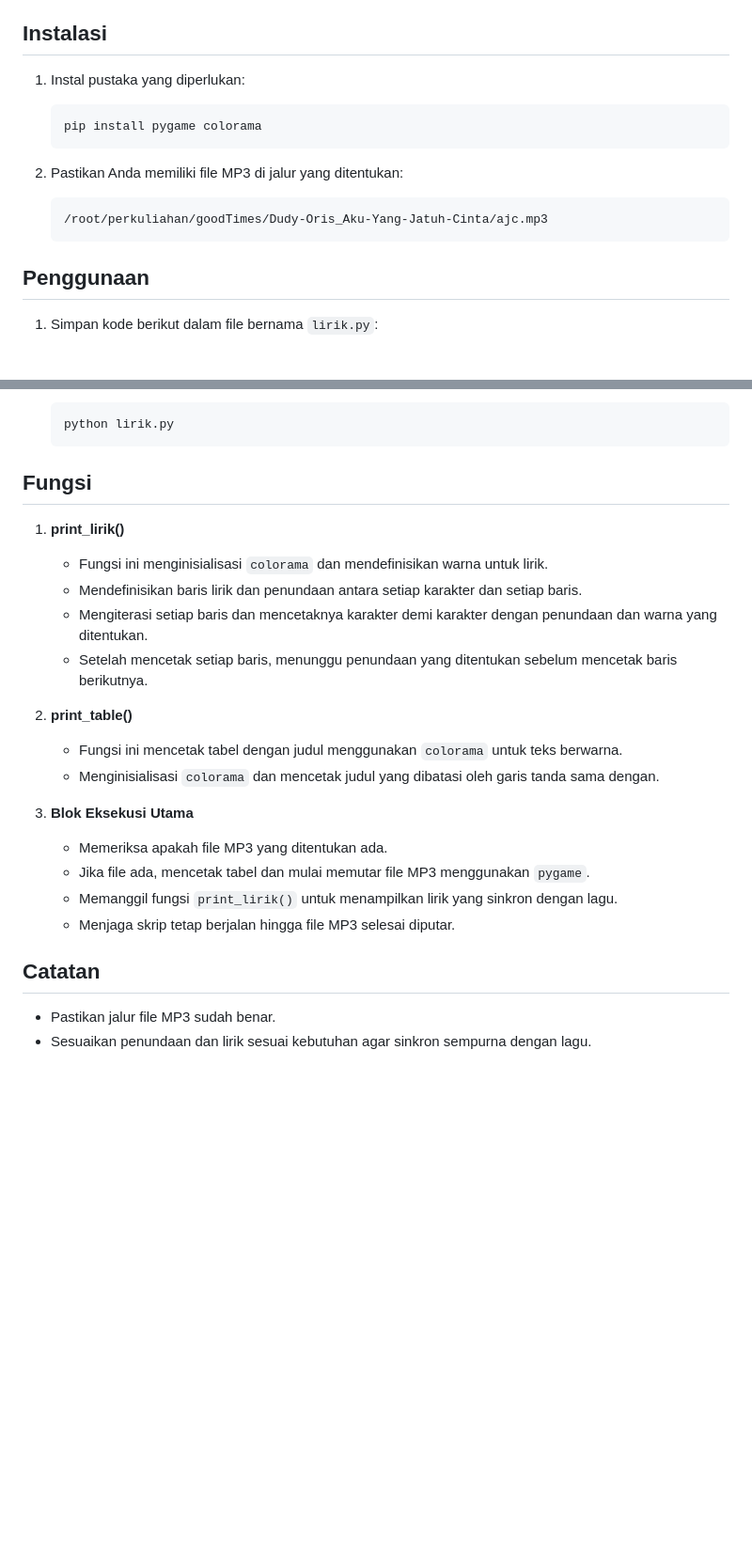
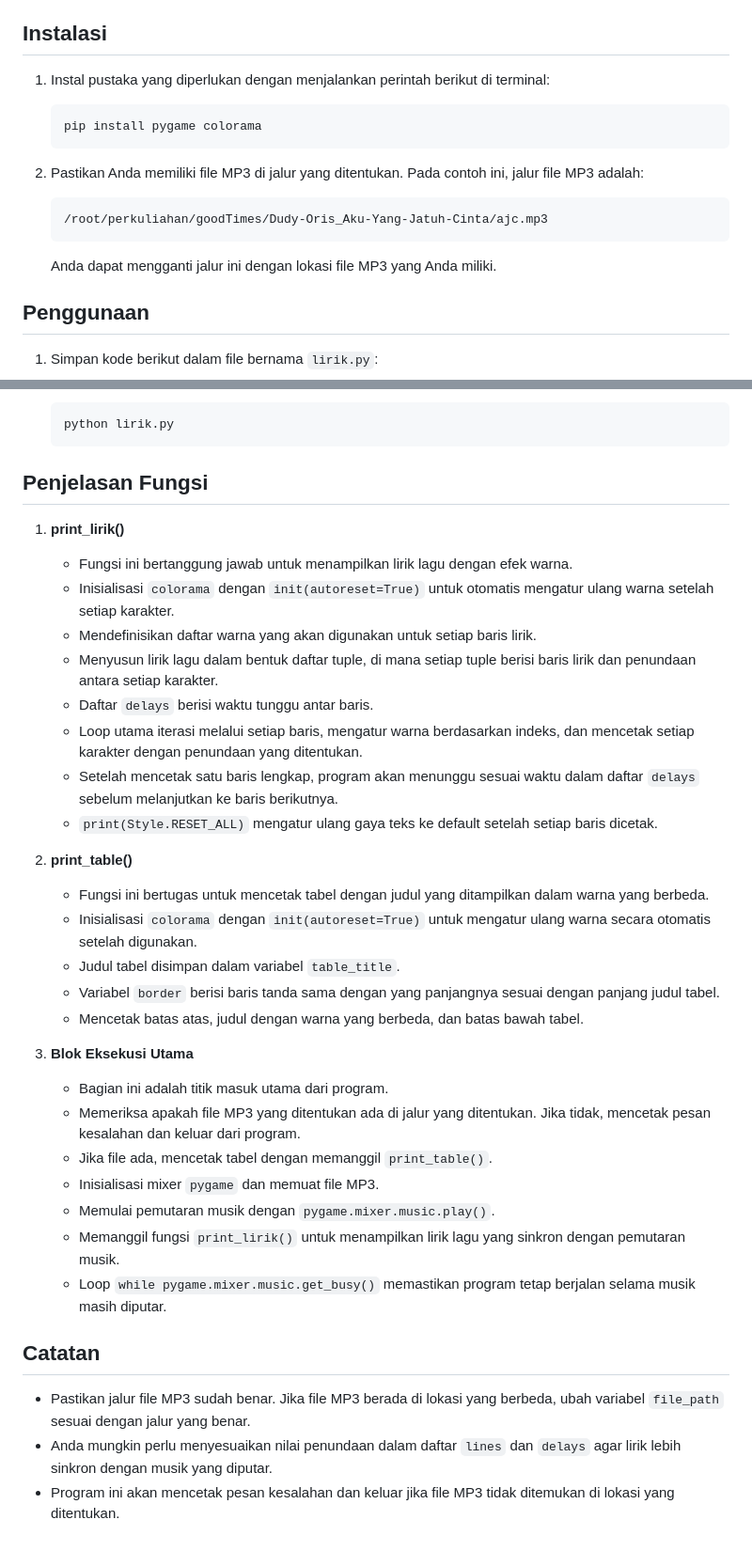
Before and after one commit to idhamzy22/goodTimes, a Markdown page: Dudy-Oris_Aku-Yang-Jatuh-Cinta/README.md, 2 parts joined by grey strips. Shown: that part at 94% size. GitHub-like rendering; blank space fills up the shorter version.

````diff
--- a/Dudy-Oris_Aku-Yang-Jatuh-Cinta/README.md
+++ b/Dudy-Oris_Aku-Yang-Jatuh-Cinta/README.md
@@ -10,15 +10,16 @@ Proyek ini adalah program Python yang memutar file MP3 sambil menampilkan lirik
 
 ## Instalasi
 
-1. Instal pustaka yang diperlukan:
+1. Instal pustaka yang diperlukan dengan menjalankan perintah berikut di terminal:
     ```bash
     pip install pygame colorama
     ```
 
-2. Pastikan Anda memiliki file MP3 di jalur yang ditentukan:
+2. Pastikan Anda memiliki file MP3 di jalur yang ditentukan. Pada contoh ini, jalur file MP3 adalah:
     ```plaintext
     /root/perkuliahan/goodTimes/Dudy-Oris_Aku-Yang-Jatuh-Cinta/ajc.mp3
     ```
+   Anda dapat mengganti jalur ini dengan lokasi file MP3 yang Anda miliki.
 
 ## Penggunaan
 
@@ -95,25 +96,36 @@ Proyek ini adalah program Python yang memutar file MP3 sambil menampilkan lirik
     python lirik.py
     ```
 
-## Fungsi
+## Penjelasan Fungsi
 
 1. **print_lirik()**
-    - Fungsi ini menginisialisasi `colorama` dan mendefinisikan warna untuk lirik.
-    - Mendefinisikan baris lirik dan penundaan antara setiap karakter dan setiap baris.
-    - Mengiterasi setiap baris dan mencetaknya karakter demi karakter dengan penundaan dan warna yang ditentukan.
-    - Setelah mencetak setiap baris, menunggu penundaan yang ditentukan sebelum mencetak baris berikutnya.
+    - Fungsi ini bertanggung jawab untuk menampilkan lirik lagu dengan efek warna.
+    - Inisialisasi `colorama` dengan `init(autoreset=True)` untuk otomatis mengatur ulang warna setelah setiap karakter.
+    - Mendefinisikan daftar warna yang akan digunakan untuk setiap baris lirik.
+    - Menyusun lirik lagu dalam bentuk daftar tuple, di mana setiap tuple berisi baris lirik dan penundaan antara setiap karakter.
+    - Daftar `delays` berisi waktu tunggu antar baris.
+    - Loop utama iterasi melalui setiap baris, mengatur warna berdasarkan indeks, dan mencetak setiap karakter dengan penundaan yang ditentukan.
+    - Setelah mencetak satu baris lengkap, program akan menunggu sesuai waktu dalam daftar `delays` sebelum melanjutkan ke baris berikutnya.
+    - `print(Style.RESET_ALL)` mengatur ulang gaya teks ke default setelah setiap baris dicetak.
 
 2. **print_table()**
-    - Fungsi ini mencetak tabel dengan judul menggunakan `colorama` untuk teks berwarna.
-    - Menginisialisasi `colorama` dan mencetak judul yang dibatasi oleh garis tanda sama dengan.
+    - Fungsi ini bertugas untuk mencetak tabel dengan judul yang ditampilkan dalam warna yang berbeda.
+    - Inisialisasi `colorama` dengan `init(autoreset=True)` untuk mengatur ulang warna secara otomatis setelah digunakan.
+    - Judul tabel disimpan dalam variabel `table_title`.
+    - Variabel `border` berisi baris tanda sama dengan yang panjangnya sesuai dengan panjang judul tabel.
+    - Mencetak batas atas, judul dengan warna yang berbeda, dan batas bawah tabel.
 
 3. **Blok Eksekusi Utama**
-    - Memeriksa apakah file MP3 yang ditentukan ada.
-    - Jika file ada, mencetak tabel dan mulai memutar file MP3 menggunakan `pygame`.
-    - Memanggil fungsi `print_lirik()` untuk menampilkan lirik yang sinkron dengan lagu.
-    - Menjaga skrip tetap berjalan hingga file MP3 selesai diputar.
+    - Bagian ini adalah titik masuk utama dari program.
+    - Memeriksa apakah file MP3 yang ditentukan ada di jalur yang ditentukan. Jika tidak, mencetak pesan kesalahan dan keluar dari program.
+    - Jika file ada, mencetak tabel dengan memanggil `print_table()`.
+    - Inisialisasi mixer `pygame` dan memuat file MP3.
+    - Memulai pemutaran musik dengan `pygame.mixer.music.play()`.
+    - Memanggil fungsi `print_lirik()` untuk menampilkan lirik lagu yang sinkron dengan pemutaran musik.
+    - Loop `while pygame.mixer.music.get_busy()` memastikan program tetap berjalan selama musik masih diputar.
 
 ## Catatan
 
-- Pastikan jalur file MP3 sudah benar.
-- Sesuaikan penundaan dan lirik sesuai kebutuhan agar sinkron sempurna dengan lagu.
+- Pastikan jalur file MP3 sudah benar. Jika file MP3 berada di lokasi yang berbeda, ubah variabel `file_path` sesuai dengan jalur yang benar.
+- Anda mungkin perlu menyesuaikan nilai penundaan dalam daftar `lines` dan `delays` agar lirik lebih sinkron dengan musik yang diputar.
+- Program ini akan mencetak pesan kesalahan dan keluar jika file MP3 tidak ditemukan di lokasi yang ditentukan.
````
